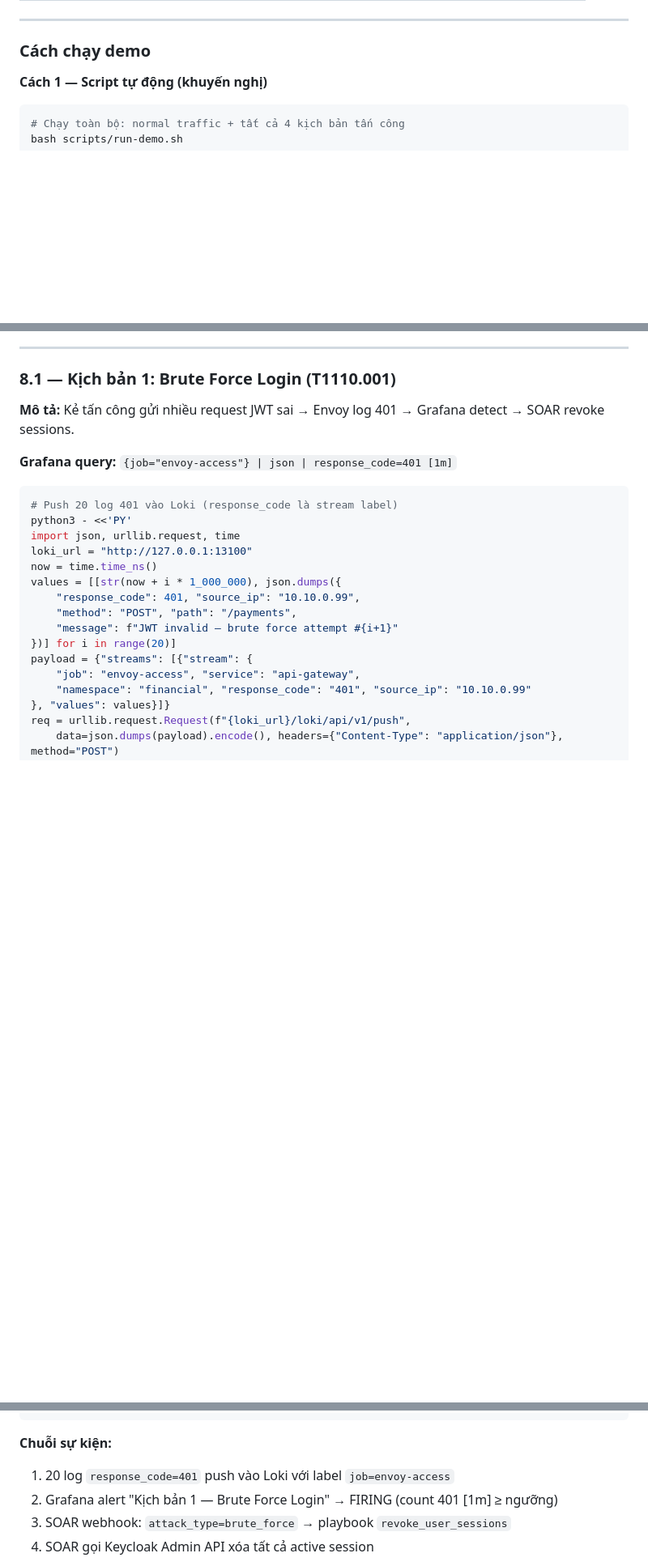
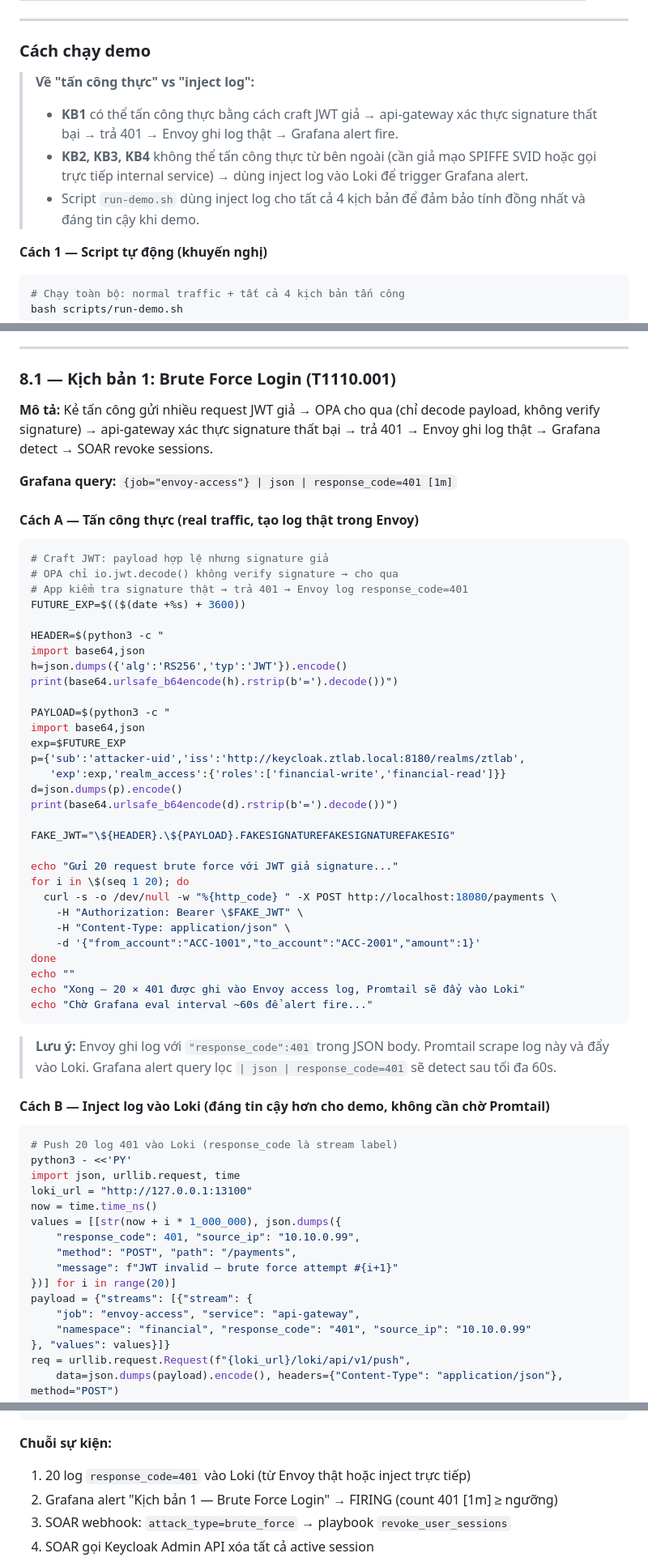
Before and after one commit to HoangBaoPhuoc/Zero-Trust-based-Security-Detection-and-Response, a Markdown page: HUONG_DAN.md, 3 parts joined by grey strips. Shown at 81% size. Drawn GitHub-style; blank space fills up the shorter version.

Commit message:
docs: thêm hướng dẫn tấn công thực vào HUONG_DAN
- KB1: thêm Cách A tấn công thực — craft JWT payload hợp lệ nhưng
  fake signature, loop 20x → OPA pass (chỉ decode không verify sig)
  → api-gateway trả 401 → Envoy log thật → Grafana alert fire
- KB2: giải thích cần SPIFFE SVID giả — không thể từ client ngoài
- KB3: giải thích /transactions/execute không expose qua api-gateway
- KB4: giải thích dữ liệu seed nhỏ không đủ trigger >1MB alert
- Thêm note chung về inject log vs tấn công thực ở đầu section 8

````diff
--- a/HUONG_DAN.md
+++ b/HUONG_DAN.md
@@ -361,6 +361,11 @@ Mở sẵn các tab trình duyệt:
 
 ### Cách chạy demo
 
+> **Về "tấn công thực" vs "inject log":**
+> - **KB1** có thể tấn công thực bằng cách craft JWT giả → api-gateway xác thực signature thất bại → trả 401 → Envoy ghi log thật → Grafana alert fire.
+> - **KB2, KB3, KB4** không thể tấn công thực từ bên ngoài (cần giả mạo SPIFFE SVID hoặc gọi trực tiếp internal service) → dùng inject log vào Loki để trigger Grafana alert.
+> - Script `run-demo.sh` dùng inject log cho tất cả 4 kịch bản để đảm bảo tính đồng nhất và đáng tin cậy khi demo.
+
 **Cách 1 — Script tự động (khuyến nghị)**
 
 ```bash
@@ -392,9 +397,48 @@ bash scripts/run-demo.sh --continuous
 
 ### 8.1 — Kịch bản 1: Brute Force Login (T1110.001)
 
-**Mô tả:** Kẻ tấn công gửi nhiều request JWT sai → Envoy log 401 → Grafana detect → SOAR revoke sessions.
+**Mô tả:** Kẻ tấn công gửi nhiều request JWT giả → OPA cho qua (chỉ decode payload, không verify signature) → api-gateway xác thực signature thất bại → trả 401 → Envoy ghi log thật → Grafana detect → SOAR revoke sessions.
 
 **Grafana query:** `{job="envoy-access"} | json | response_code=401 [1m]`
+
+#### Cách A — Tấn công thực (real traffic, tạo log thật trong Envoy)
+
+```bash
+# Craft JWT: payload hợp lệ nhưng signature giả
+# OPA chỉ io.jwt.decode() không verify signature → cho qua
+# App kiểm tra signature thật → trả 401 → Envoy log response_code=401
+FUTURE_EXP=$(($(date +%s) + 3600))
+
+HEADER=$(python3 -c "
+import base64,json
+h=json.dumps({'alg':'RS256','typ':'JWT'}).encode()
+print(base64.urlsafe_b64encode(h).rstrip(b'=').decode())")
+
+PAYLOAD=$(python3 -c "
+import base64,json
+exp=$FUTURE_EXP
+p={'sub':'attacker-uid','iss':'http://keycloak.ztlab.local:8180/realms/ztlab',
+   'exp':exp,'realm_access':{'roles':['financial-write','financial-read']}}
+d=json.dumps(p).encode()
+print(base64.urlsafe_b64encode(d).rstrip(b'=').decode())")
+
+FAKE_JWT="\${HEADER}.\${PAYLOAD}.FAKESIGNATUREFAKESIGNATUREFAKESIG"
+
+echo "Gửi 20 request brute force với JWT giả signature..."
+for i in \$(seq 1 20); do
+  curl -s -o /dev/null -w "%{http_code} " -X POST http://localhost:18080/payments \
+    -H "Authorization: Bearer \$FAKE_JWT" \
+    -H "Content-Type: application/json" \
+    -d '{"from_account":"ACC-1001","to_account":"ACC-2001","amount":1}'
+done
+echo ""
+echo "Xong — 20 × 401 được ghi vào Envoy access log, Promtail sẽ đẩy vào Loki"
+echo "Chờ Grafana eval interval ~60s để alert fire..."
+```
+
+> **Lưu ý:** Envoy ghi log với `"response_code":401` trong JSON body. Promtail scrape log này và đẩy vào Loki. Grafana alert query lọc `| json | response_code=401` sẽ detect sau tối đa 60s.
+
+#### Cách B — Inject log vào Loki (đáng tin cậy hơn cho demo, không cần chờ Promtail)
 
 ```bash
 # Push 20 log 401 vào Loki (response_code là stream label)
@@ -419,7 +463,7 @@ PY
 ```
 
 **Chuỗi sự kiện:**
-1. 20 log `response_code=401` push vào Loki với label `job=envoy-access`
+1. 20 log `response_code=401` vào Loki (từ Envoy thật hoặc inject trực tiếp)
 2. Grafana alert "Kịch bản 1 — Brute Force Login" → FIRING (count 401 [1m] ≥ ngưỡng)
 3. SOAR webhook: `attack_type=brute_force` → playbook `revoke_user_sessions`
 4. SOAR gọi Keycloak Admin API xóa tất cả active session
````
Also changed, not shown: other parts of HUONG_DAN.md (+6 -0 lines).
